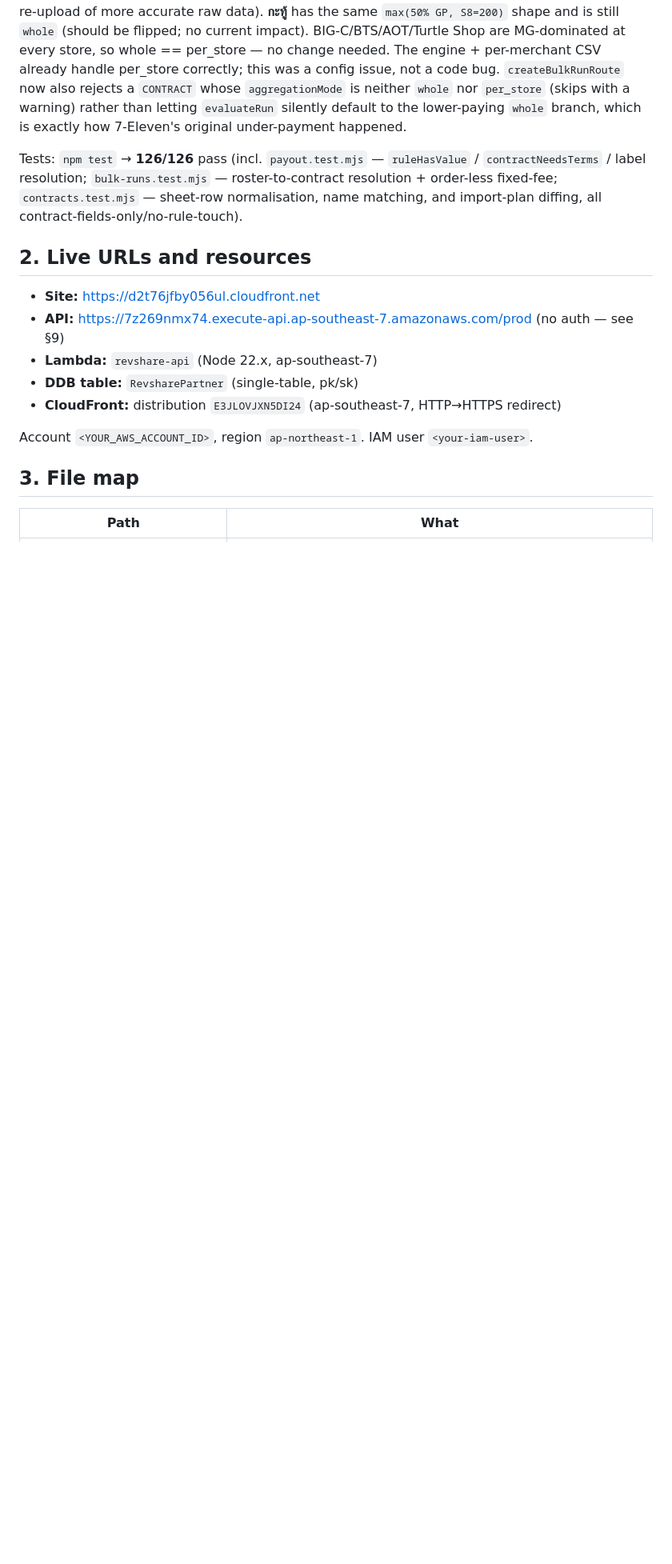
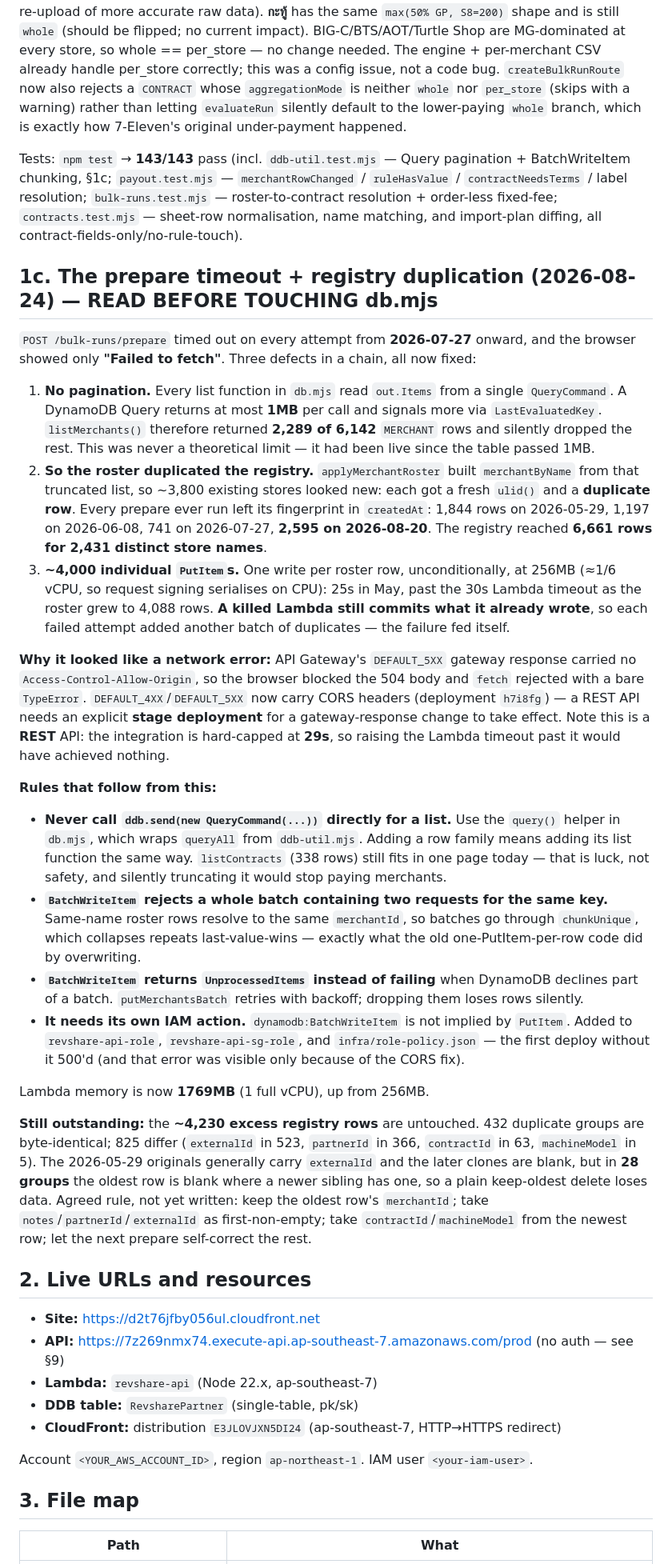
Before and after one commit to ozziewang-bit/revshare-aws, a Markdown page: CLAUDE.md, the part around one of its changes. Shown at 80% size. Drawn GitHub-style; blank space fills up the shorter version.

Commit message:
docs: record the prepare timeout + registry duplication in CLAUDE.md

```diff
--- a/CLAUDE.md
+++ b/CLAUDE.md
@@ -272,10 +272,63 @@ CSV already handle per_store correctly; this was a config issue, not a code bug.
 default to the lower-paying `whole` branch, which is exactly how 7-Eleven's original
 under-payment happened.
 
-Tests: `npm test` → **126/126** pass (incl. `payout.test.mjs` — `ruleHasValue` /
+Tests: `npm test` → **143/143** pass (incl. `ddb-util.test.mjs` — Query pagination +
+BatchWriteItem chunking, §1c; `payout.test.mjs` — `merchantRowChanged` / `ruleHasValue` /
 `contractNeedsTerms` / label resolution; `bulk-runs.test.mjs` — roster-to-contract
 resolution + order-less fixed-fee; `contracts.test.mjs` — sheet-row normalisation, name
 matching, and import-plan diffing, all contract-fields-only/no-rule-touch).
+
+## 1c. The prepare timeout + registry duplication (2026-08-24) — READ BEFORE TOUCHING db.mjs
+
+`POST /bulk-runs/prepare` timed out on every attempt from **2026-07-27** onward, and the
+browser showed only **"Failed to fetch"**. Three defects in a chain, all now fixed:
+
+1. **No pagination.** Every list function in `db.mjs` read `out.Items` from a single
+   `QueryCommand`. A DynamoDB Query returns at most **1MB** per call and signals more via
+   `LastEvaluatedKey`. `listMerchants()` therefore returned **2,289 of 6,142** `MERCHANT`
+   rows and silently dropped the rest. This was never a theoretical limit — it had been
+   live since the table passed 1MB.
+2. **So the roster duplicated the registry.** `applyMerchantRoster` built `merchantByName`
+   from that truncated list, so ~3,800 existing stores looked new: each got a fresh `ulid()`
+   and a **duplicate row**. Every prepare ever run left its fingerprint in `createdAt`:
+   1,844 rows on 2026-05-29, 1,197 on 2026-06-08, 741 on 2026-07-27, **2,595 on 2026-08-20**.
+   The registry reached **6,661 rows for 2,431 distinct store names**.
+3. **~4,000 individual `PutItem`s.** One write per roster row, unconditionally, at 256MB
+   (≈1/6 vCPU, so request signing serialises on CPU): 25s in May, past the 30s Lambda
+   timeout as the roster grew to 4,088 rows. **A killed Lambda still commits what it already
+   wrote**, so each failed attempt added another batch of duplicates — the failure fed itself.
+
+**Why it looked like a network error:** API Gateway's `DEFAULT_5XX` gateway response carried
+no `Access-Control-Allow-Origin`, so the browser blocked the 504 body and `fetch` rejected
+with a bare `TypeError`. `DEFAULT_4XX`/`DEFAULT_5XX` now carry CORS headers (deployment
+`h7i8fg`) — a REST API needs an explicit **stage deployment** for a gateway-response change
+to take effect. Note this is a **REST** API: the integration is hard-capped at **29s**, so
+raising the Lambda timeout past it would have achieved nothing.
+
+**Rules that follow from this:**
+- **Never call `ddb.send(new QueryCommand(...))` directly for a list.** Use the `query()`
+  helper in `db.mjs`, which wraps `queryAll` from `ddb-util.mjs`. Adding a row family means
+  adding its list function the same way. `listContracts` (338 rows) still fits in one page
+  today — that is luck, not safety, and silently truncating it would stop paying merchants.
+- **`BatchWriteItem` rejects a whole batch containing two requests for the same key.**
+  Same-name roster rows resolve to the same `merchantId`, so batches go through
+  `chunkUnique`, which collapses repeats last-value-wins — exactly what the old
+  one-PutItem-per-row code did by overwriting.
+- **`BatchWriteItem` returns `UnprocessedItems` instead of failing** when DynamoDB declines
+  part of a batch. `putMerchantsBatch` retries with backoff; dropping them loses rows silently.
+- **It needs its own IAM action.** `dynamodb:BatchWriteItem` is not implied by `PutItem`.
+  Added to `revshare-api-role`, `revshare-api-sg-role`, and `infra/role-policy.json` — the
+  first deploy without it 500'd (and that error was visible only because of the CORS fix).
+
+Lambda memory is now **1769MB** (1 full vCPU), up from 256MB.
+
+**Still outstanding:** the **~4,230 excess registry rows** are untouched. 432 duplicate groups
+are byte-identical; 825 differ (`externalId` in 523, `partnerId` in 366, `contractId` in 63,
+`machineModel` in 5). The 2026-05-29 originals generally carry `externalId` and the later
+clones are blank, but in **28 groups** the oldest row is blank where a newer sibling has one,
+so a plain keep-oldest delete loses data. Agreed rule, not yet written: keep the oldest row's
+`merchantId`; take `notes`/`partnerId`/`externalId` as first-non-empty; take
+`contractId`/`machineModel` from the newest row; let the next prepare self-correct the rest.
 
 ## 2. Live URLs and resources
 
```
Also changed, not shown: other parts of CLAUDE.md (+12 -7 lines).
